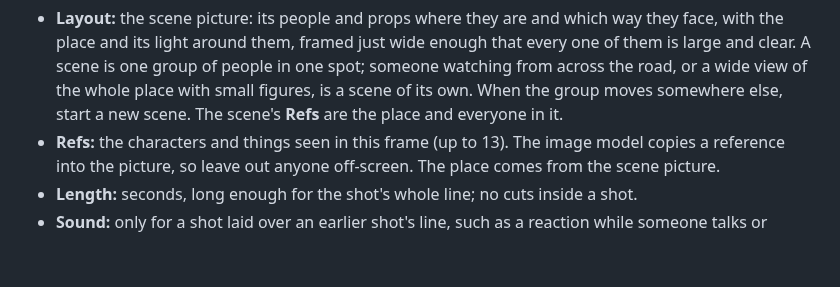
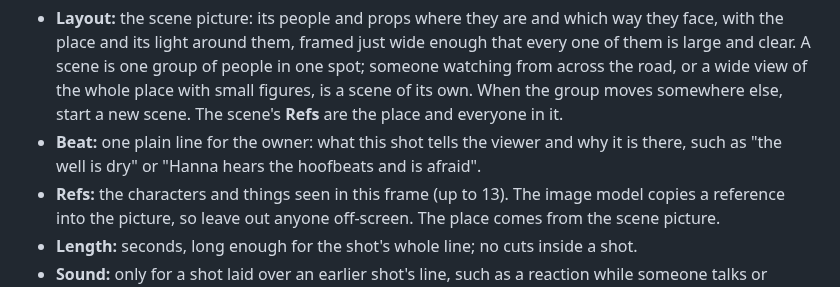
Before and after one commit to p-yefymenko/ai-video-app, a Markdown page: director.md, the part around one of its changes. GitHub-like rendering; blank space fills up the shorter version.

Commit message:
Director: every shot gets a Beat line, shown first in admin
Co-Authored-By: Claude Opus 5.5 <noreply@anthropic.com>

````diff
--- a/director.md
+++ b/director.md
@@ -86,6 +87,7 @@ Ru: <the line, in Russian>
 ```
 
 - **Layout:** the scene picture: its people and props where they are and which way they face, with the place and its light around them, framed just wide enough that every one of them is large and clear. A scene is one group of people in one spot; someone watching from across the road, or a wide view of the whole place with small figures, is a scene of its own. When the group moves somewhere else, start a new scene. The scene's **Refs** are the place and everyone in it.
+- **Beat:** one plain line for the owner: what this shot tells the viewer and why it is there, such as "the well is dry" or "Hanna hears the hoofbeats and is afraid".
 - **Refs:** the characters and things seen in this frame (up to 13). The image model copies a reference into the picture, so leave out anyone off-screen. The place comes from the scene picture.
 - **Length:** seconds, long enough for the shot's whole line; no cuts inside a shot.
 - **Sound:** only for a shot laid over an earlier shot's line, such as a reaction while someone talks or montage under a voice-over: that shot's number, as `Sound: 07`. This shot has no line and its own sound is dropped. The shots over a line replace the end of its picture, in order, so they must fit inside its Length.
````
Also changed, not shown: other parts of director.md (+1 -0 lines).
